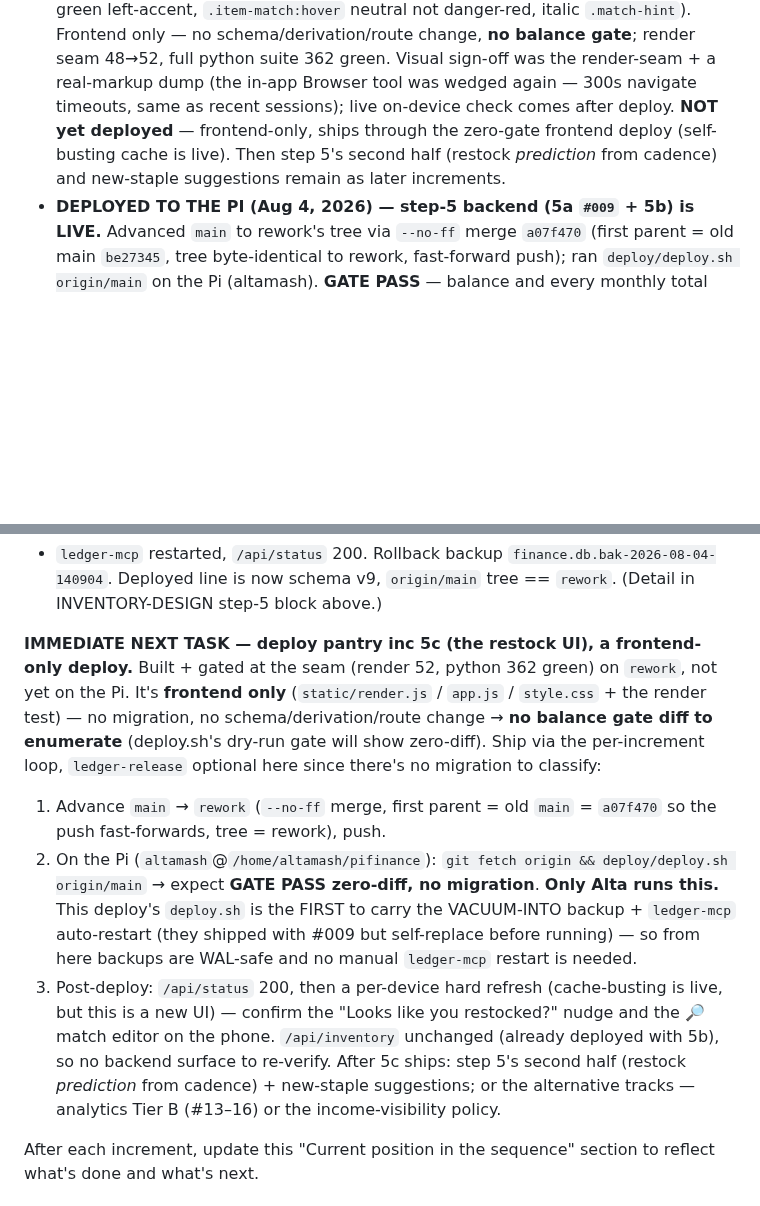
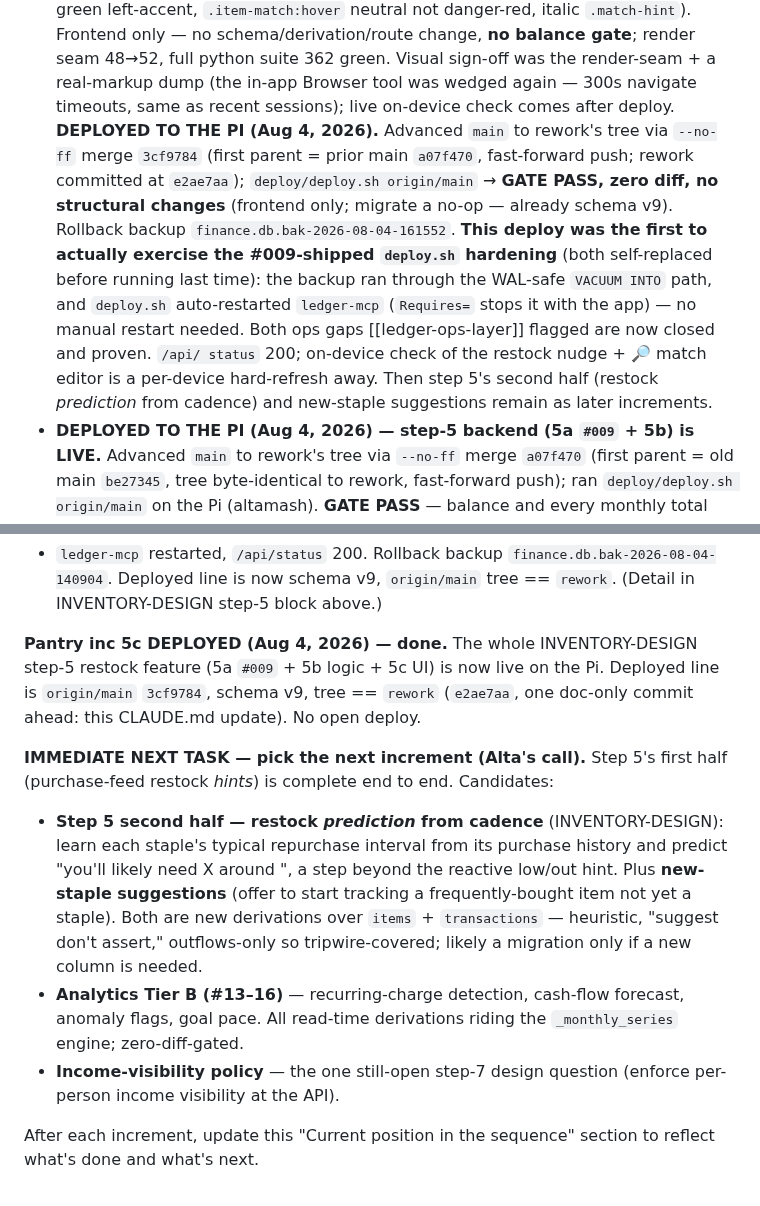
Before and after one commit to altamashmomin/evenkeel, a Markdown page: CLAUDE.md, 2 parts joined by grey strips. GitHub-like rendering; blank space fills up the shorter version.

Commit message:
CLAUDE.md: record pantry 5c deploy (step 5 restock UI live; ops gaps closed)
Co-Authored-By: Claude Opus 4.8 <noreply@anthropic.com>

```diff
--- a/CLAUDE.md
+++ b/CLAUDE.md
@@ -1034,10 +1034,19 @@ income_rules; "suggest, don't assert."
   seam 48→52, full python suite 362 green. Visual sign-off was the render-seam +
   a real-markup dump (the in-app Browser tool was wedged again — 300s navigate
   timeouts, same as recent sessions); live on-device check comes after deploy.
-  **NOT yet deployed** — frontend-only, ships through the zero-gate frontend
-  deploy (self-busting cache is live). Then step 5's second half (restock
-  *prediction* from cadence) and new-staple suggestions remain as later
-  increments.
+  **DEPLOYED TO THE PI (Aug 4, 2026).** Advanced `main` to rework's tree via
+  `--no-ff` merge `3cf9784` (first parent = prior main `a07f470`, fast-forward
+  push; rework committed at `e2ae7aa`); `deploy/deploy.sh origin/main` → **GATE
+  PASS, zero diff, no structural changes** (frontend only; migrate a no-op —
+  already schema v9). Rollback backup `finance.db.bak-2026-08-04-161552`. **This
+  deploy was the first to actually exercise the #009-shipped `deploy.sh`
+  hardening** (both self-replaced before running last time): the backup ran
+  through the WAL-safe `VACUUM INTO` path, and `deploy.sh` auto-restarted
+  `ledger-mcp` (`Requires=` stops it with the app) — no manual restart needed.
+  Both ops gaps [[ledger-ops-layer]] flagged are now closed and proven. `/api/
+  status` 200; on-device check of the restock nudge + 🔎 match editor is a
+  per-device hard-refresh away. Then step 5's second half (restock *prediction*
+  from cadence) and new-staple suggestions remain as later increments.
 - **DEPLOYED TO THE PI (Aug 4, 2026) — step-5 backend (5a `#009` + 5b) is LIVE.**
   Advanced `main` to rework's tree via `--no-ff` merge `a07f470` (first parent =
   old main `be27345`, tree byte-identical to rework, fast-forward push); ran
@@ -1170,28 +1179,25 @@ push), `deploy/deploy.sh origin/main` on the Pi → **GATE PASS** (enumerated
 `finance.db.bak-2026-08-04-140904`. Deployed line is now schema v9, `origin/main`
 tree == `rework`. (Detail in INVENTORY-DESIGN step-5 block above.)
 
-**IMMEDIATE NEXT TASK — deploy pantry inc 5c (the restock UI), a frontend-only
-deploy.** Built + gated at the seam (render 52, python 362 green) on `rework`,
-not yet on the Pi. It's **frontend only** (`static/render.js` / `app.js` /
-`style.css` + the render test) — no migration, no schema/derivation/route change
-→ **no balance gate diff to enumerate** (deploy.sh's dry-run gate will show
-zero-diff). Ship via the per-increment loop, `ledger-release` optional here since
-there's no migration to classify:
-1. Advance `main` → `rework` (`--no-ff` merge, first parent = old `main` =
-   `a07f470` so the push fast-forwards, tree = rework), push.
-2. On the Pi (`altamash`@`/home/altamash/pifinance`): `git fetch origin &&
-   deploy/deploy.sh origin/main` → expect **GATE PASS zero-diff, no migration**.
-   **Only Alta runs this.** This deploy's `deploy.sh` is the FIRST to carry the
-   VACUUM-INTO backup + `ledger-mcp` auto-restart (they shipped with #009 but
-   self-replace before running) — so from here backups are WAL-safe and no manual
-   `ledger-mcp` restart is needed.
-3. Post-deploy: `/api/status` 200, then a per-device hard refresh (cache-busting
-   is live, but this is a new UI) — confirm the "Looks like you restocked?" nudge
-   and the 🔎 match editor on the phone. `/api/inventory` unchanged (already
-   deployed with 5b), so no backend surface to re-verify.
-After 5c ships: step 5's second half (restock *prediction* from cadence) +
-new-staple suggestions; or the alternative tracks — analytics Tier B (#13–16) or
-the income-visibility policy.
+**Pantry inc 5c DEPLOYED (Aug 4, 2026) — done.** The whole INVENTORY-DESIGN
+step-5 restock feature (5a `#009` + 5b logic + 5c UI) is now live on the Pi.
+Deployed line is `origin/main` `3cf9784`, schema v9, tree == `rework`
+(`e2ae7aa`, one doc-only commit ahead: this CLAUDE.md update). No open deploy.
+
+**IMMEDIATE NEXT TASK — pick the next increment (Alta's call).** Step 5's first
+half (purchase-feed restock *hints*) is complete end to end. Candidates:
+- **Step 5 second half — restock *prediction* from cadence** (INVENTORY-DESIGN):
+  learn each staple's typical repurchase interval from its purchase history and
+  predict "you'll likely need X around <date>", a step beyond the reactive
+  low/out hint. Plus **new-staple suggestions** (offer to start tracking a
+  frequently-bought item not yet a staple). Both are new derivations over
+  `items` + `transactions` — heuristic, "suggest don't assert," outflows-only so
+  tripwire-covered; likely a migration only if a new column is needed.
+- **Analytics Tier B (#13–16)** — recurring-charge detection, cash-flow forecast,
+  anomaly flags, goal pace. All read-time derivations riding the `_monthly_series`
+  engine; zero-diff-gated.
+- **Income-visibility policy** — the one still-open step-7 design question (enforce
+  per-person income visibility at the API).
 
 After each increment, update this "Current position in the sequence"
 section to reflect what's done and what's next.
```
